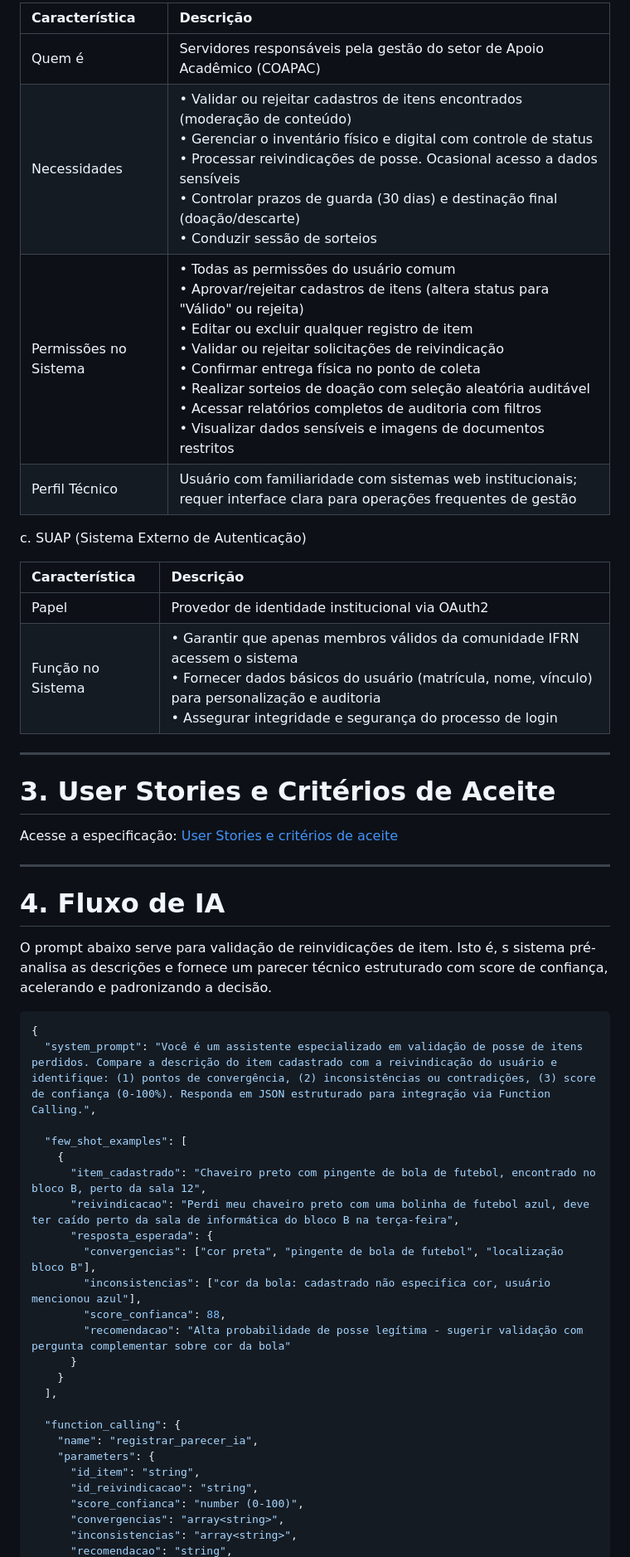
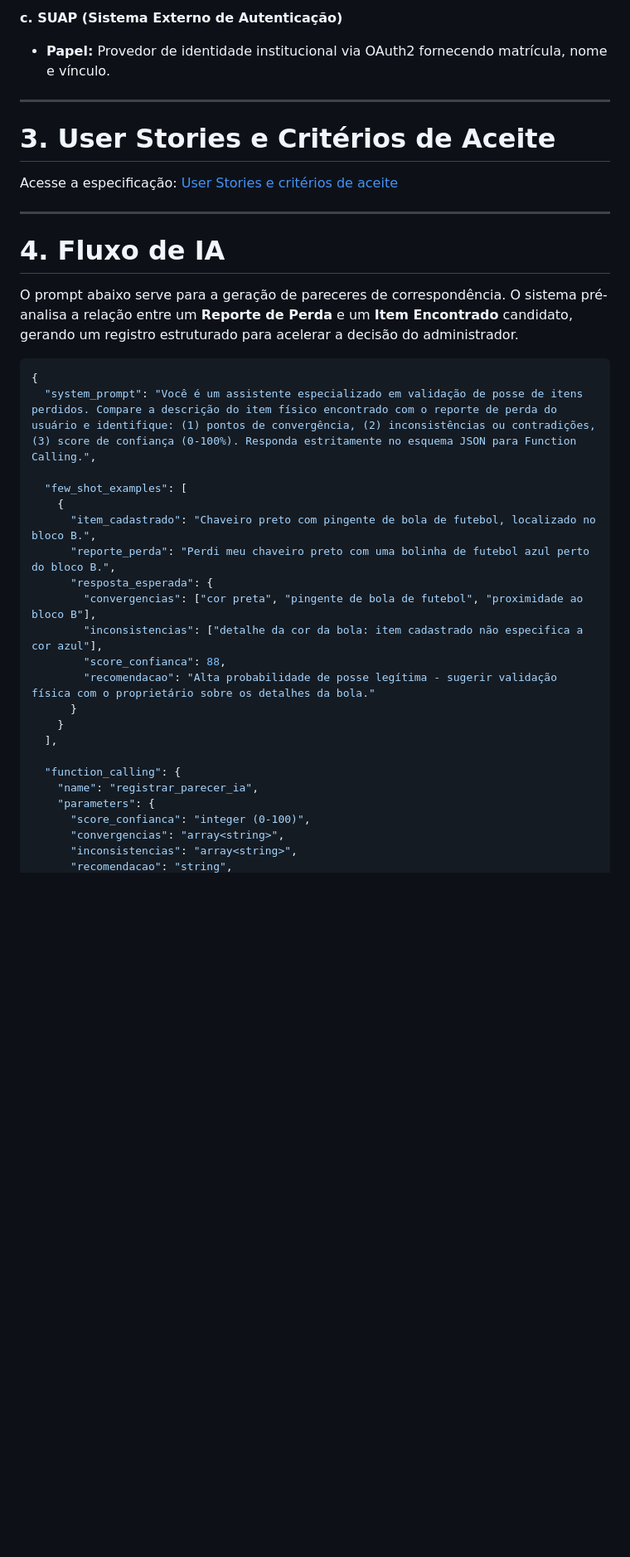
Before and after one commit to dev-poliana-escolar/cade-sistemas-achados-perdidos, a Markdown page: docs/PRD.md, the part around one of its changes. Shown at 83% size. Rendered like a GitHub page; blank space fills up the shorter version.

Commit message:
docs(PRD): adequa a nova modelagem #33 Adequa o PRD a nova modelagem do banco de dados, incluindo as novas entidades, comportamentos e relacionamentos.

````diff
--- a/docs/PRD.md
+++ b/docs/PRD.md
@@ -40,17 +35,6 @@ b. Administrador (Equipe da COAPAC)
 
-Característica | Descrição
-:-- | :--
-Quem é | Servidores responsáveis pela gestão do setor de Apoio Acadêmico (COAPAC)
-Necessidades |• Validar ou rejeitar cadastros de itens encontrados (moderação de conteúdo)<br>• Gerenciar o inventário físico e digital com controle de status<br>• Processar reivindicações de posse. Ocasional acesso a dados sensíveis<br>• Controlar prazos de guarda (30 dias) e destinação final (doação/descarte)<br>• Conduzir sessão de sorteios |
-Permissões no Sistema | • Todas as permissões do usuário comum<br>• Aprovar/rejeitar cadastros de itens (altera status para "Válido" ou rejeita)<br>• Editar ou excluir qualquer registro de item<br>• Validar ou rejeitar solicitações de reivindicação<br>• Confirmar entrega física no ponto de coleta<br>• Realizar sorteios de doação com seleção aleatória auditável <br>• Acessar relatórios completos de auditoria com filtros <br>• Visualizar dados sensíveis e imagens de documentos restritos
-Perfil Técnico | Usuário com familiaridade com sistemas web institucionais; requer interface clara para operações frequentes de gestão
-
-c. SUAP (Sistema Externo de Autenticação)
-
-Característica | Descrição
-:-- | :--
-Papel| Provedor de identidade institucional via OAuth2
-Função no Sistema| • Garantir que apenas membros válidos da comunidade IFRN acessem o sistema<br>• Fornecer dados básicos do usuário (matrícula, nome, vínculo) para personalização e auditoria <br>• Assegurar integridade e segurança do processo de login
+**c. SUAP (Sistema Externo de Autenticação)**
+* **Papel:** Provedor de identidade institucional via OAuth2 fornecendo matrícula, nome e vínculo.
 
 ---
 
@@ -60,24 +43,23 @@ Acesse a especificação: [User Stories e critérios de aceite](user_storys.md)
 
 ---
+
 # 4. Fluxo de IA
 
-
-O prompt abaixo serve para validação de reinvidicações de item. Isto é, s sistema pré-analisa as descrições e fornece um parecer técnico estruturado com score de confiança, acelerando e padronizando a decisão.
-
+O prompt abaixo serve para a geração de pareceres de correspondência. O sistema pré-analisa a relação entre um **Reporte de Perda** e um **Item Encontrado** candidato, gerando um registro estruturado para acelerar a decisão do administrador.
 
 ```json
 {
-  "system_prompt": "Você é um assistente especializado em validação de posse de itens perdidos. Compare a descrição do item cadastrado com a reivindicação do usuário e identifique: (1) pontos de convergência, (2) inconsistências ou contradições, (3) score de confiança (0-100%). Responda em JSON estruturado para integração via Function Calling.",
+  "system_prompt": "Você é um assistente especializado em validação de posse de itens perdidos. Compare a descrição do item físico encontrado com o reporte de perda do usuário e identifique: (1) pontos de convergência, (2) inconsistências ou contradições, (3) score de confiança (0-100%). Responda estritamente no esquema JSON para Function Calling.",
 
   "few_shot_examples": [
     {
-      "item_cadastrado": "Chaveiro preto com pingente de bola de futebol, encontrado no bloco B, perto da sala 12",
-      "reivindicacao": "Perdi meu chaveiro preto com uma bolinha de futebol azul, deve ter caído perto da sala de informática do bloco B na terça-feira",
+      "item_cadastrado": "Chaveiro preto com pingente de bola de futebol, localizado no bloco B.",
+      "reporte_perda": "Perdi meu chaveiro preto com uma bolinha de futebol azul perto do bloco B.",
       "resposta_esperada": {
-        "convergencias": ["cor preta", "pingente de bola de futebol", "localização bloco B"],
-        "inconsistencias": ["cor da bola: cadastrado não especifica cor, usuário mencionou azul"],
+        "convergencias": ["cor preta", "pingente de bola de futebol", "proximidade ao bloco B"],
+        "inconsistencias": ["detalhe da cor da bola: item cadastrado não especifica a cor azul"],
         "score_confianca": 88,
-        "recomendacao": "Alta probabilidade de posse legítima - sugerir validação com pergunta complementar sobre cor da bola"
+        "recomendacao": "Alta probabilidade de posse legítima - sugerir validação física com o proprietário sobre os detalhes da bola."
       }
     }
   ],
@@ -85,9 +67,7 @@ O prompt abaixo serve para validação de reinvidicações de item. Isto é, s s
   "function_calling": {
     "name": "registrar_parecer_ia",
     "parameters": {
-      "id_item": "string",
-      "id_reivindicacao": "string",
-      "score_confianca": "number (0-100)",
+      "score_confianca": "integer (0-100)",
       "convergencias": "array<string>",
       "inconsistencias": "array<string>",
       "recomendacao": "string",
````
Also changed, not shown: other parts of docs/PRD.md (+18 -61 lines).
